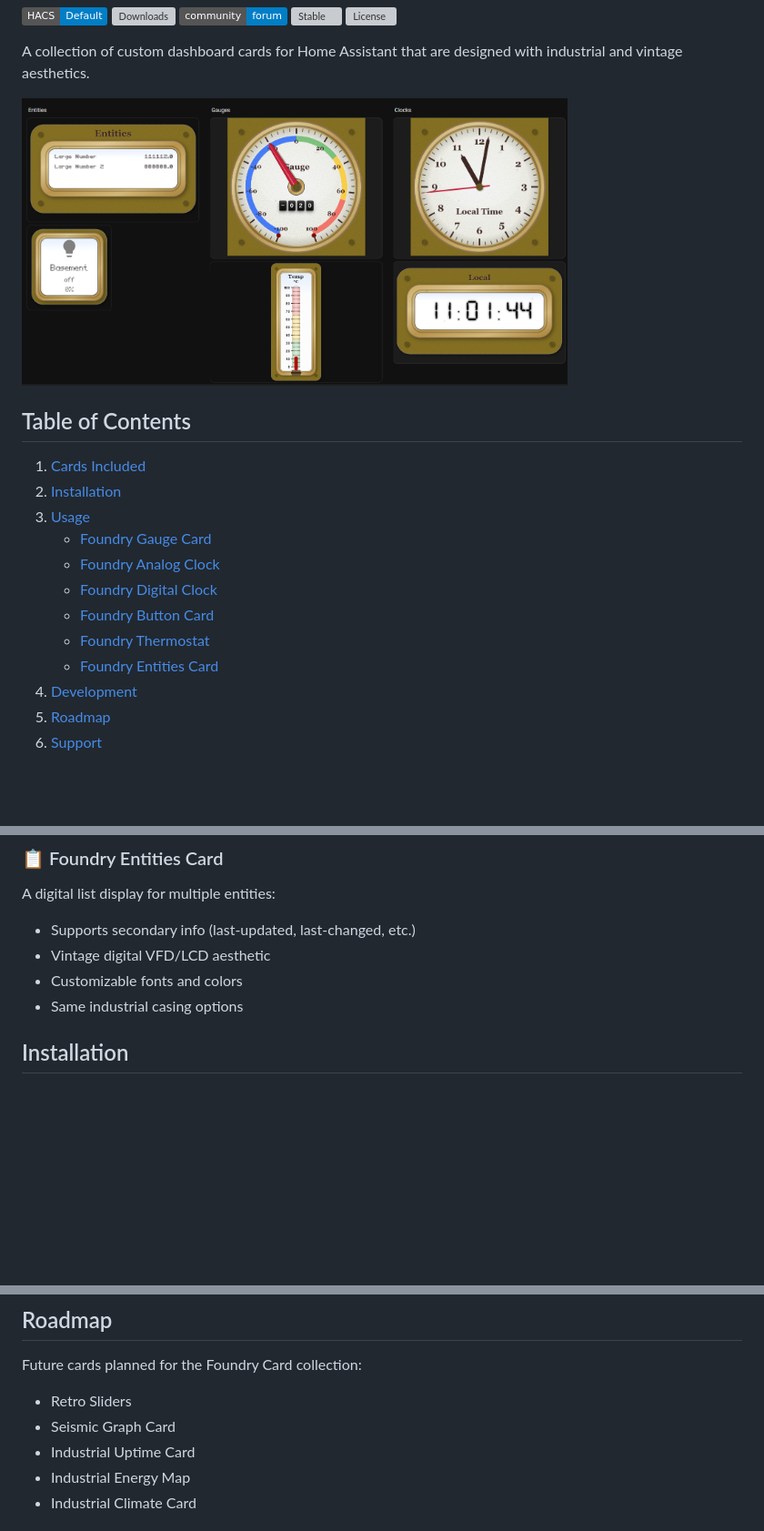
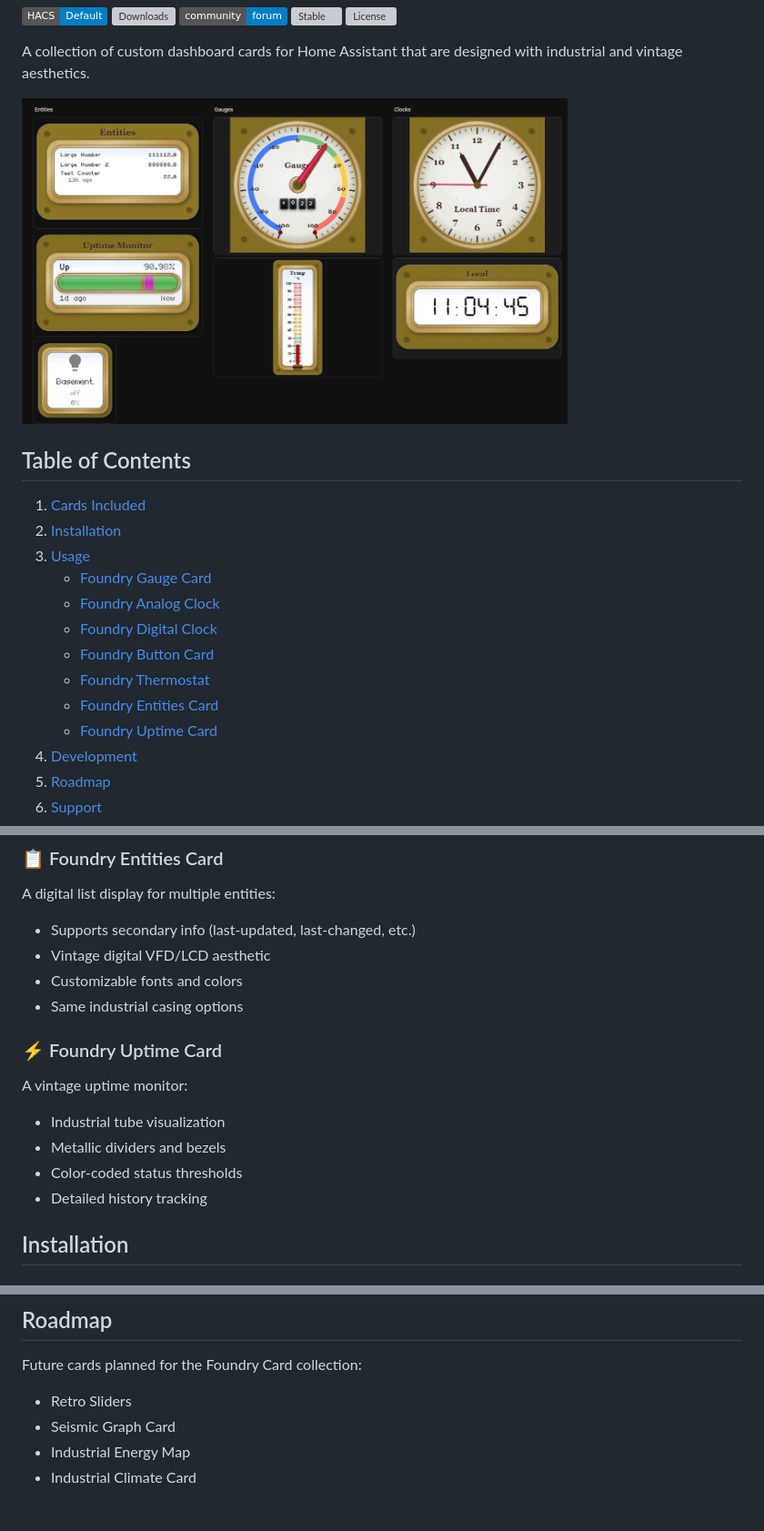
Before and after one commit to dprischak/Foundry-Card, a Markdown page: README.md, 3 parts joined by grey strips. Shown at 91% size. Rendered like a GitHub page; pictures changed too: media/all.png; badges without logos; blank space fills up the shorter version; grey boxes are pictures that could not be loaded.

Commit message:
Added the Uptime Card

```diff
--- a/README.md
+++ b/README.md
@@ -35,6 +35,7 @@ A collection of custom dashboard cards for Home Assistant that are designed with
     - [Foundry Button Card](#foundry-button-card)
     - [Foundry Thermostat](#foundry-thermostat)
     - [Foundry Entities Card](#foundry-entities-card)
+    - [Foundry Uptime Card](#foundry-uptime-card)
 4. [Development](#development)
 5. [Roadmap](#roadmap)
 6. [Support](#support)
@@ -91,6 +92,14 @@ A digital list display for multiple entities:
 - Vintage digital VFD/LCD aesthetic
 - Customizable fonts and colors
 - Same industrial casing options
+
+<a name="foundry-uptime-card"></a>
+### ⚡ Foundry Uptime Card
+A vintage uptime monitor:
+- Industrial tube visualization
+- Metallic dividers and bezels
+- Color-coded status thresholds
+- Detailed history tracking
 
 <a name="installation"></a>
 ## Installation
@@ -760,7 +830,6 @@ Then open a pull request on GitHub with a clear description of your changes.
 Future cards planned for the Foundry Card collection:
 - Retro Sliders
 - Seismic Graph Card
-- Industrial Uptime Card
 - Industrial Energy Map
 - Industrial Climate Card
 
```
Also changed, not shown: other parts of README.md (+61 -0 lines), media/uptime.png (added), 4 other files.
